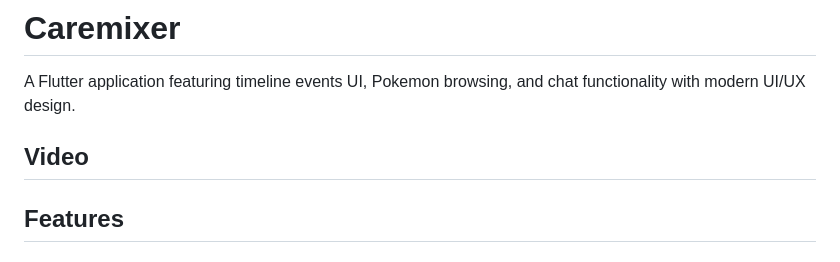
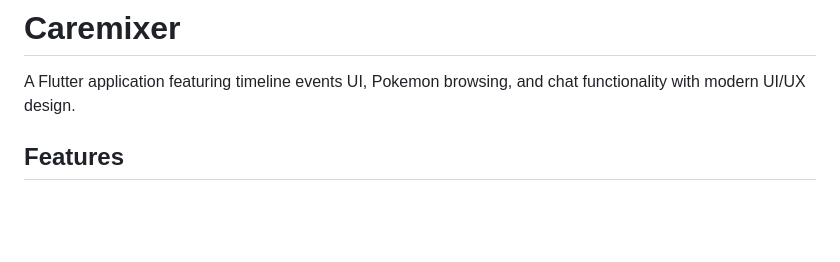
Before and after one commit to Logeshsharma/caremixer-tech, a Markdown page: README.md, the part around the change. GitHub-like rendering; blank space fills up the shorter version.

```diff
--- a/README.md
+++ b/README.md
@@ -1,8 +1,6 @@
 # Caremixer
 
 A Flutter application featuring timeline events UI, Pokemon browsing, and chat functionality with modern UI/UX design.
-
-## Video
 
 ## Features
 
```
